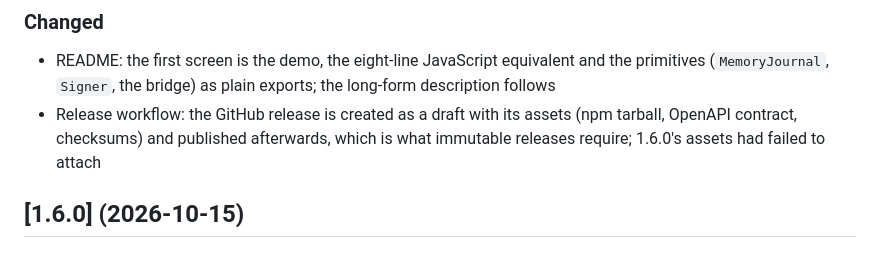
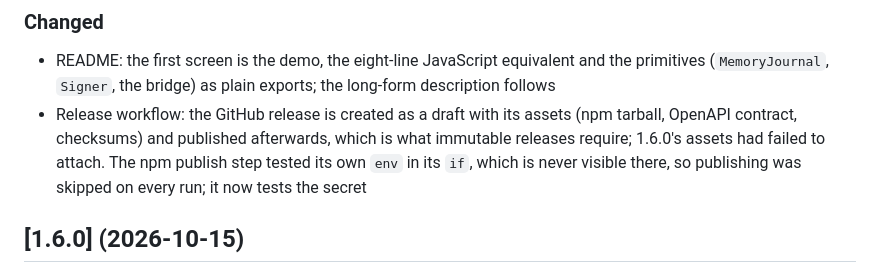
Before and after one commit to SMEPro-Technologies-LLC/igl, a Markdown page: CHANGELOG.md, the part around the change. GitHub-like rendering.

Commit message:
changelog: the npm publish step had never run; the release workflow fix covers it
Signed-off-by: SMEPro IOS <cmiguez@smeprotech.com>
Co-Authored-By: Claude Fable 5.1 <noreply@anthropic.com>
Claude-Session: https://claude.ai/code/session_01HdSswjnHh181FHAwAybAzr

```diff
--- a/CHANGELOG.md
+++ b/CHANGELOG.md
@@ -25,7 +25,10 @@ All notable changes to IGL are documented here. Format follows
   the long-form description follows
 - Release workflow: the GitHub release is created as a draft with its assets
   (npm tarball, OpenAPI contract, checksums) and published afterwards, which
-  is what immutable releases require; 1.6.0's assets had failed to attach
+  is what immutable releases require; 1.6.0's assets had failed to attach.
+  The npm publish step tested its own `env` in its `if`, which is never
+  visible there, so publishing was skipped on every run; it now tests the
+  secret
 
 ## [1.6.0] (2026-10-15)
 
```
